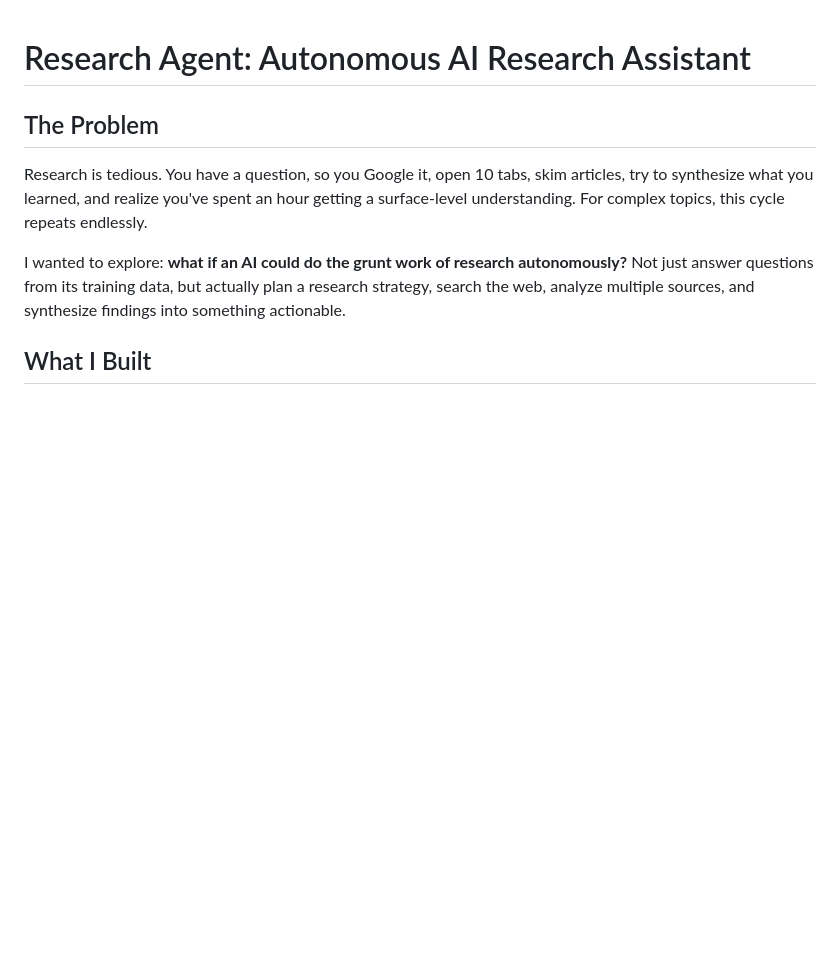
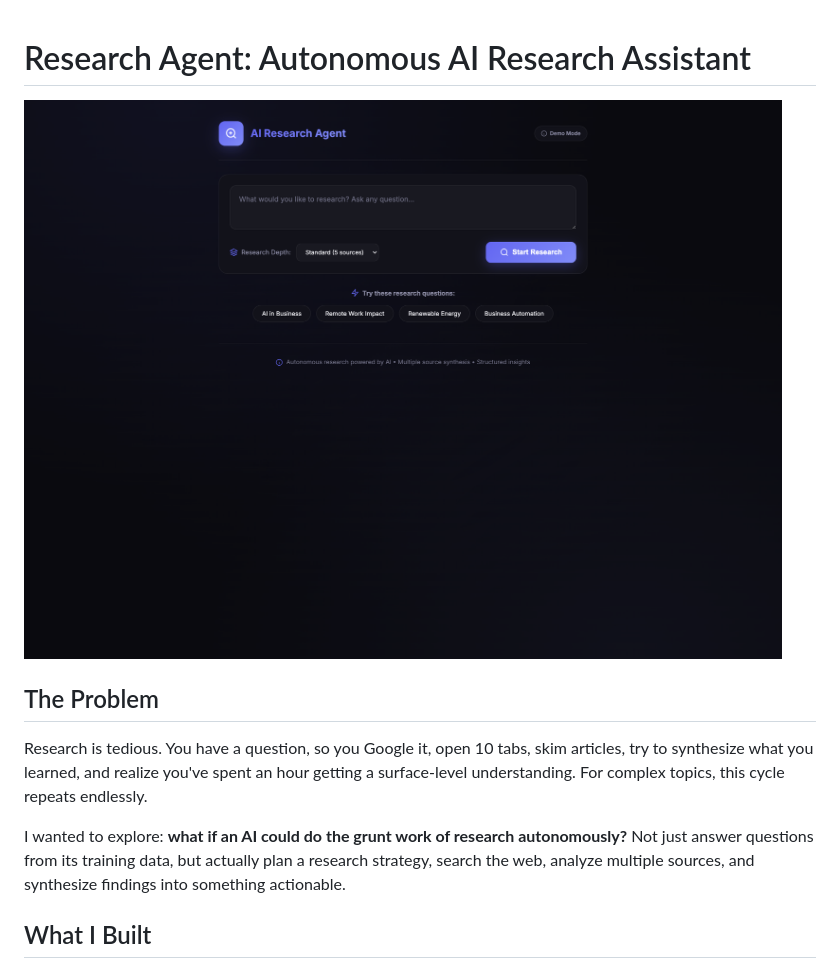
Before and after one commit to violentlydelightful/research-agent, a Markdown page: README.md, the part around the change. Drawn GitHub-style; pictures changed too: screenshots/interface.png (added); blank space fills up the shorter version.

Commit message:
Add interface screenshot

```diff
--- a/README.md
+++ b/README.md
@@ -1,4 +1,6 @@
 # Research Agent: Autonomous AI Research Assistant
+
+![Interface Screenshot](screenshots/interface.png)
 
 ## The Problem
 
```
